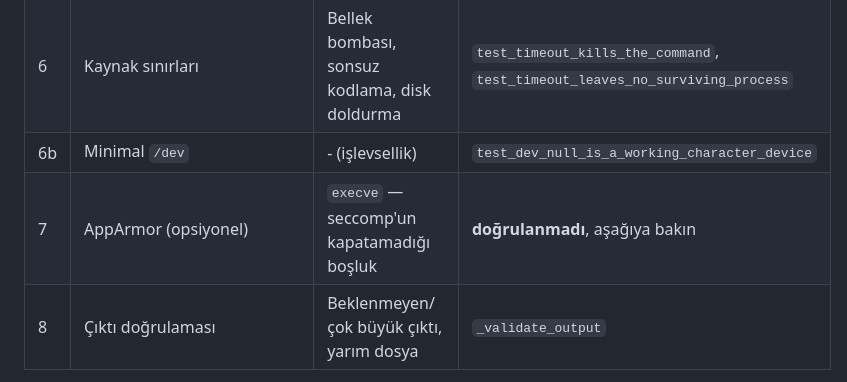
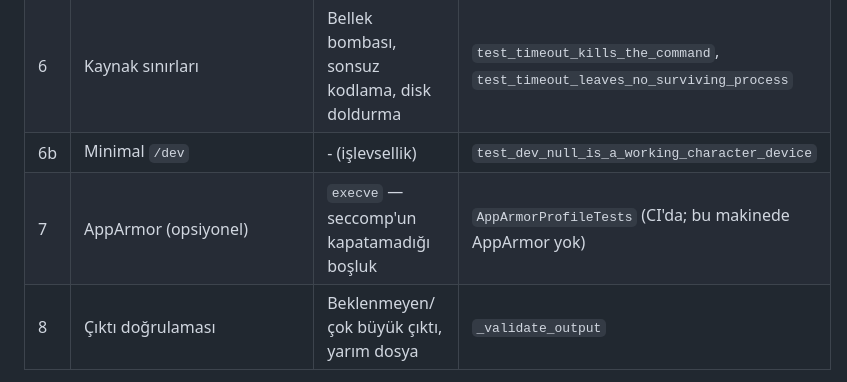
Before and after one commit to maruinarua/minitube, a Markdown page: sandbox/README.md, the part around the change. Drawn GitHub-style.

```diff
--- a/sandbox/README.md
+++ b/sandbox/README.md
@@ -64,7 +64,7 @@ python -m sandbox.minisandbox --with-libs /bin/sh -c 'echo merhaba'
 | 5 | Seccomp izin listesi | Ağ, süreç çatallama, ptrace, mount, bpf | `SeccompEnforcementTests` |
 | 6 | Kaynak sınırları | Bellek bombası, sonsuz kodlama, disk doldurma | `test_timeout_kills_the_command`, `test_timeout_leaves_no_surviving_process` |
 | 6b | Minimal `/dev` | - (işlevsellik) | `test_dev_null_is_a_working_character_device` |
-| 7 | AppArmor (opsiyonel) | `execve` — seccomp'un kapatamadığı boşluk | **doğrulanmadı**, aşağıya bakın |
+| 7 | AppArmor (opsiyonel) | `execve` — seccomp'un kapatamadığı boşluk | `AppArmorProfileTests` (CI'da; bu makinede AppArmor yok) |
 | 8 | Çıktı doğrulaması | Beklenmeyen/çok büyük çıktı, yarım dosya | `_validate_output` |
 
 Katmanlar birbirinin üstünü örtüyor ve bu, test yazarken bir tuzak: bir
```
Also changed, not shown: CLAUDE.md (+8 -0 lines).
